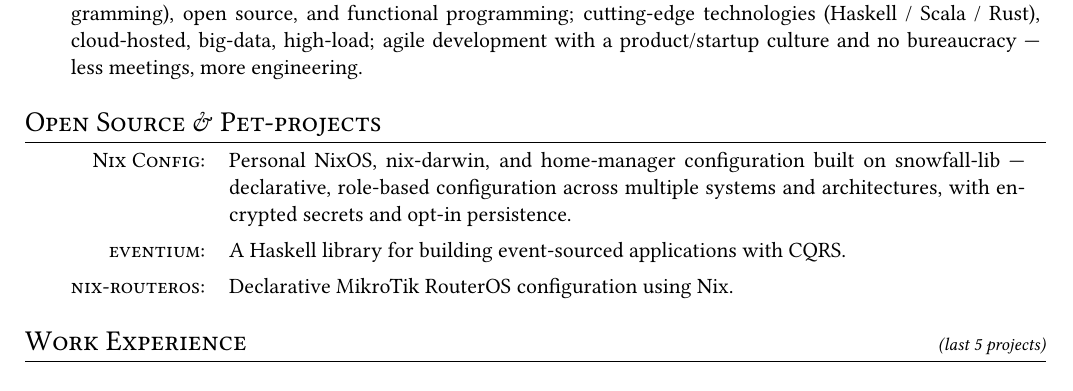
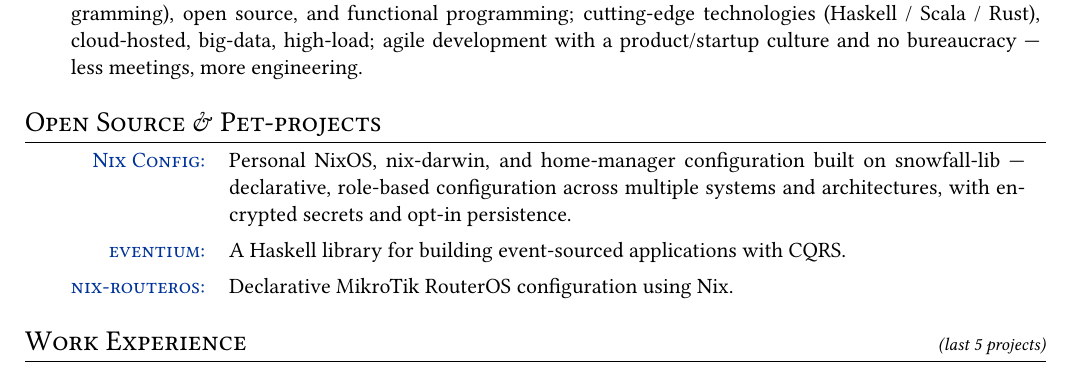
Before and after one commit to aleks-sidorenko/blog, a LaTeX CV (cv/cv.tex): part of page 1 of 2, cut so that both start at the same text. Compiled offline with XeLaTeX.

Commit message:
feat(cv): link pet-projects to their GitHub repos

```diff
--- a/cv/cv.tex
+++ b/cv/cv.tex
@@ -84,9 +84,9 @@ My perfect project: a strong, skilled team that embraces good engineering practi
 
 \section{Open Source \& Pet-projects}
 \begin{tabular}{rp{0.78\textwidth}}
-  \textsc{Nix Config:}  & Personal NixOS, nix-darwin, and home-manager configuration built on snowfall-lib --- declarative, role-based configuration across multiple systems and architectures, with encrypted secrets and opt-in persistence.\\[0.4em]
-  \textsc{eventium:}    & A Haskell library for building event-sourced applications with CQRS.\\[0.4em]
-  \textsc{nix-routeros:}& Declarative MikroTik RouterOS configuration using Nix.\\
+  \href{https://github.com/aleks-sidorenko/nix-config}{\textsc{Nix Config}:}  & Personal NixOS, nix-darwin, and home-manager configuration built on snowfall-lib --- declarative, role-based configuration across multiple systems and architectures, with encrypted secrets and opt-in persistence.\\[0.4em]
+  \href{https://github.com/aleks-sidorenko/eventium}{\textsc{eventium}:}    & A Haskell library for building event-sourced applications with CQRS.\\[0.4em]
+  \href{https://github.com/aleks-sidorenko/nix-routeros}{\textsc{nix-routeros}:}& Declarative MikroTik RouterOS configuration using Nix.\\
 \end{tabular}
 
 \section{Work Experience \hfill{\normalfont\footnotesize\itshape (last 5 projects)}}
```
